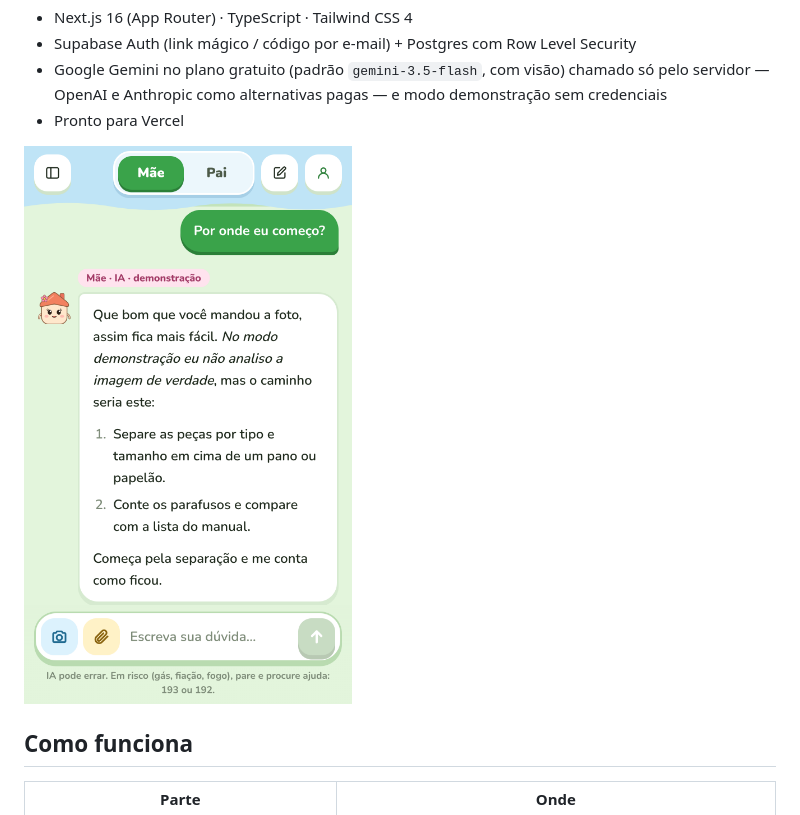
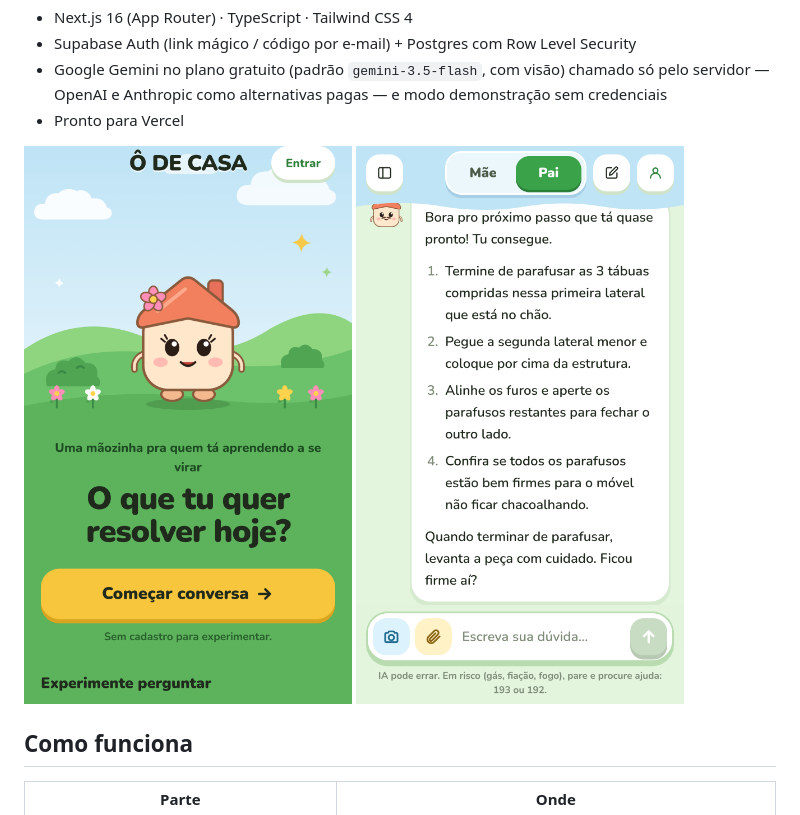
Before and after one commit to rafaelghida-arch/odecasa, a Markdown page: README.md, the part around the change. Drawn GitHub-style; pictures changed too: docs/screenshots/no-ar-conversa.png (added), docs/screenshots/no-ar-inicio.png (added).

Commit message:
Capturas de tela do visual novo (site publicado)
Co-Authored-By: Claude Opus 5.5 <noreply@anthropic.com>
Claude-Session: https://claude.ai/code/session_01PCW9FJMmBhQBbbzH3ZQY7Q

```diff
--- a/README.md
+++ b/README.md
@@ -12,7 +12,7 @@ qualquer momento na mesma conversa.
 - Google Gemini no plano gratuito (padrão `gemini-3.5-flash`, com visão) chamado só pelo servidor — OpenAI e Anthropic como alternativas pagas — e modo demonstração sem credenciais
 - Pronto para Vercel
 
-![Celular](docs/screenshots/04-resposta-mae.png)
+![Tela inicial](docs/screenshots/no-ar-inicio.png) ![Conversa](docs/screenshots/no-ar-conversa.png)
 
 ## Como funciona
 
```
Also changed, not shown: docs/screenshots/chat-desktop.png (added), docs/screenshots/chat-vazio.png (added).
